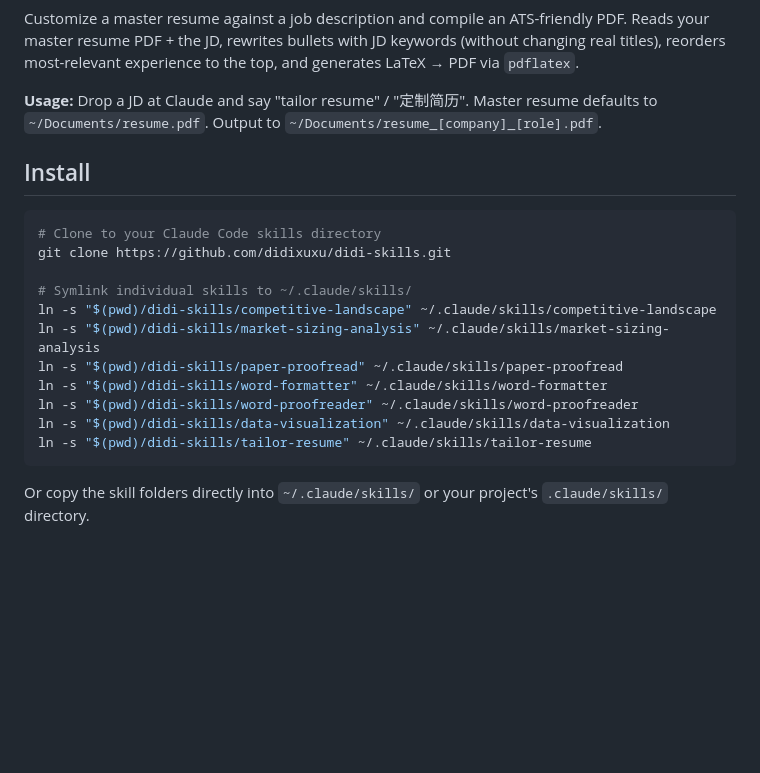
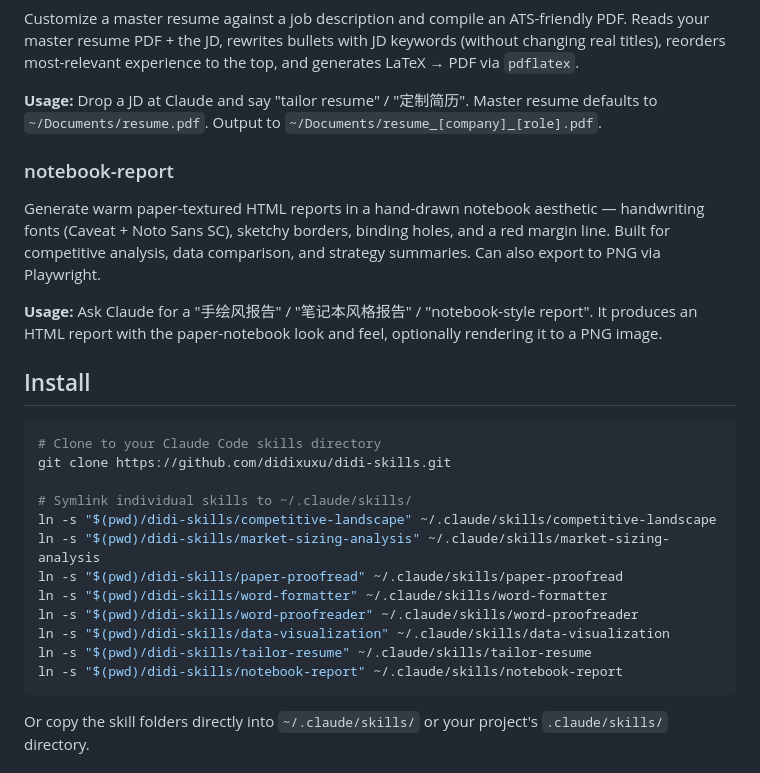
Before and after one commit to didixuxu/didi-skills, a Markdown page: README.md, the part around the change. GitHub-like rendering; blank space fills up the shorter version.

Commit message:
Add notebook-report skill: hand-drawn notebook-style HTML reports
Co-Authored-By: Claude Opus 4.8 (1M context) <noreply@anthropic.com>

````diff
--- a/README.md
+++ b/README.md
@@ -46,6 +46,12 @@ Customize a master resume against a job description and compile an ATS-friendly
 
 **Usage:** Drop a JD at Claude and say "tailor resume" / "定制简历". Master resume defaults to `~/Documents/resume.pdf`. Output to `~/Documents/resume_[company]_[role].pdf`.
 
+### notebook-report
+
+Generate warm paper-textured HTML reports in a hand-drawn notebook aesthetic — handwriting fonts (Caveat + Noto Sans SC), sketchy borders, binding holes, and a red margin line. Built for competitive analysis, data comparison, and strategy summaries. Can also export to PNG via Playwright.
+
+**Usage:** Ask Claude for a "手绘风报告" / "笔记本风格报告" / "notebook-style report". It produces an HTML report with the paper-notebook look and feel, optionally rendering it to a PNG image.
+
 ## Install
 
 ```bash
@@ -60,6 +66,7 @@ ln -s "$(pwd)/didi-skills/word-formatter" ~/.claude/skills/word-formatter
 ln -s "$(pwd)/didi-skills/word-proofreader" ~/.claude/skills/word-proofreader
 ln -s "$(pwd)/didi-skills/data-visualization" ~/.claude/skills/data-visualization
 ln -s "$(pwd)/didi-skills/tailor-resume" ~/.claude/skills/tailor-resume
+ln -s "$(pwd)/didi-skills/notebook-report" ~/.claude/skills/notebook-report
 ```
 
 Or copy the skill folders directly into `~/.claude/skills/` or your project's `.claude/skills/` directory.
````
Also changed, not shown: notebook-report/SKILL.md (added, +275 -0 lines).
